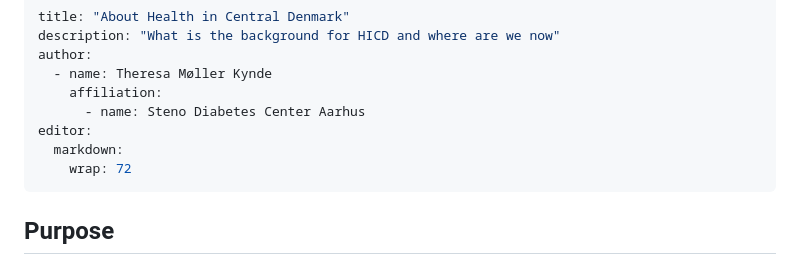
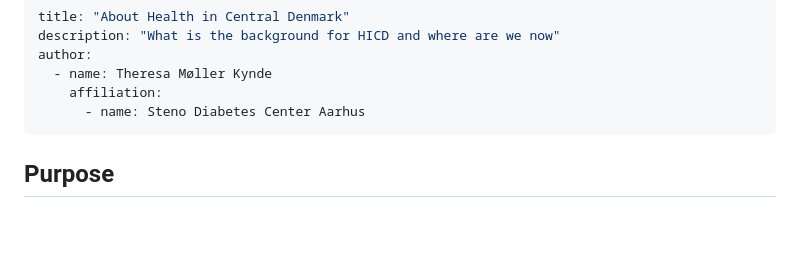
Before and after one commit to steno-aarhus/hicd, a Markdown page: hicd/index.md, the part around the change. Rendered like a GitHub page; blank space fills up the shorter version.

```diff
--- a/hicd/index.md
+++ b/hicd/index.md
@@ -5,9 +5,6 @@ author:
   - name: Theresa Møller Kynde
     affiliation:
       - name: Steno Diabetes Center Aarhus
-editor:
-  markdown:
-    wrap: 72
 ---
 ## Purpose
 The aim of the Health in Central Denmark cohort (HICD) is to achieve more knowledge about health and burden of disease among persons with diabetes and other chronic diseases and to follow this cohort on questionnaire and register data for development of disease and complications to diabetes over a ten-year period.
```
